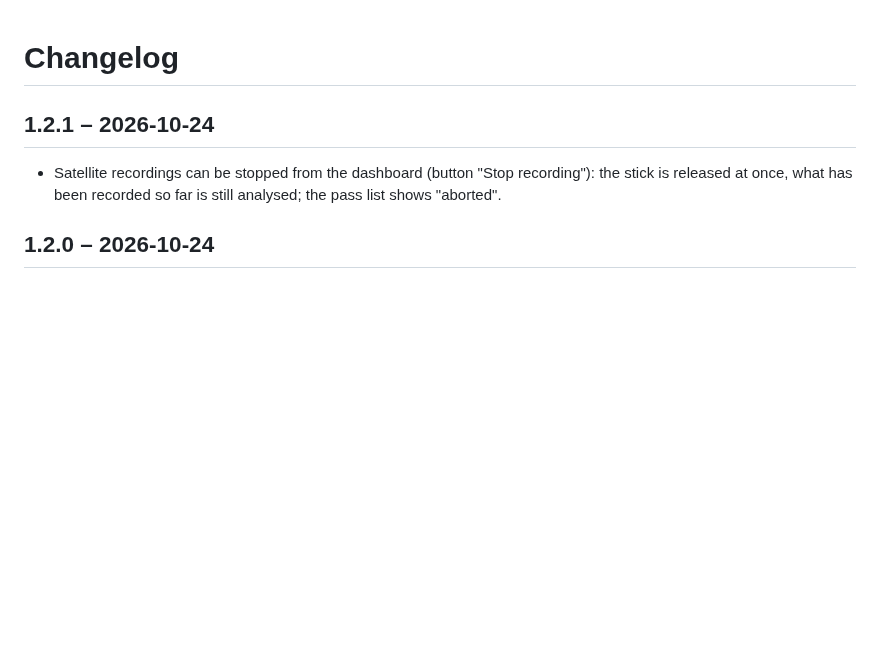
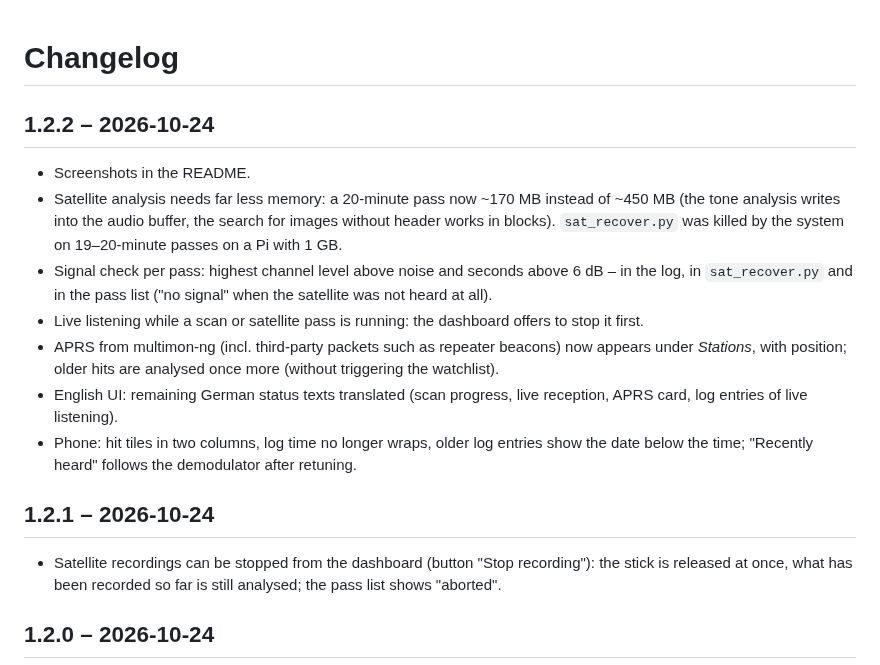
Before and after one commit to do1gmt/hamscanpi, a Markdown page: CHANGELOG.md, the part around the change. Drawn GitHub-style; blank space fills up the shorter version.

```diff
--- a/CHANGELOG.md
+++ b/CHANGELOG.md
@@ -1,4 +1,20 @@
 # Changelog
+
+## 1.2.2 – 2026-10-24
+
+- Screenshots in the README.
+- Satellite analysis needs far less memory: a 20-minute pass now ~170 MB instead of ~450 MB (the
+  tone analysis writes into the audio buffer, the search for images without header works in blocks).
+  `sat_recover.py` was killed by the system on 19–20-minute passes on a Pi with 1 GB.
+- Signal check per pass: highest channel level above noise and seconds above 6 dB – in the log,
+  in `sat_recover.py` and in the pass list ("no signal" when the satellite was not heard at all).
+- Live listening while a scan or satellite pass is running: the dashboard offers to stop it first.
+- APRS from multimon-ng (incl. third-party packets such as repeater beacons) now appears under
+  *Stations*, with position; older hits are analysed once more (without triggering the watchlist).
+- English UI: remaining German status texts translated (scan progress, live reception, APRS card,
+  log entries of live listening).
+- Phone: hit tiles in two columns, log time no longer wraps, older log entries show the date below
+  the time; "Recently heard" follows the demodulator after retuning.
 
 ## 1.2.1 – 2026-10-24
 
```
Also changed, not shown: README.md (+11 -0 lines), docs/screenshots/hits.png (added), docs/screenshots/live.png (added), docs/screenshots/log.png (added), docs/screenshots/mobile.png (added), docs/screenshots/scan.png (added), 9 other files.
